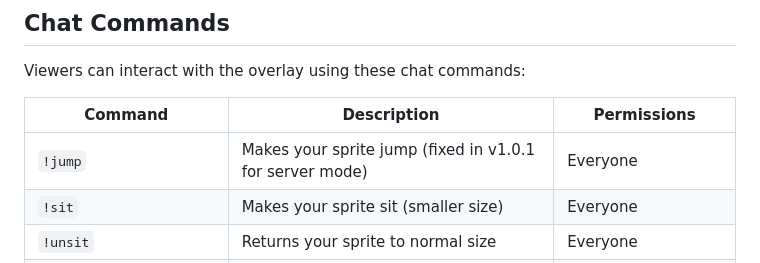
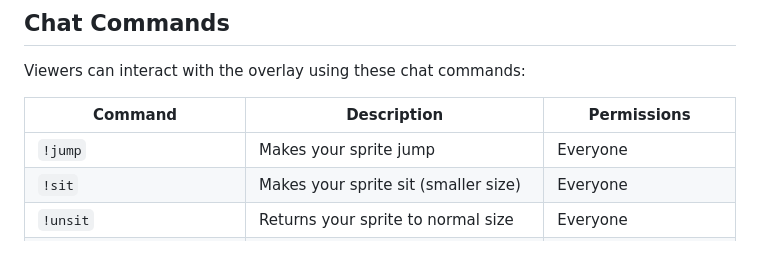
Before and after one commit to SuperFurias/stream-sprites, a Markdown page: README.md, the part around the change. Drawn GitHub-style.

```diff
--- a/README.md
+++ b/README.md
@@ -218,7 +218,7 @@ Viewers can interact with the overlay using these chat commands:
 
 | Command | Description | Permissions |
 |---------|-------------|-------------|
-| `!jump` | Makes your sprite jump (fixed in v1.0.1 for server mode) | Everyone |
+| `!jump` | Makes your sprite jump | Everyone |
 | `!sit` | Makes your sprite sit (smaller size) | Everyone |
 | `!unsit` | Returns your sprite to normal size | Everyone |
 | `!boom` | Triggers an explosion effect on all sprites | Everyone |
```
